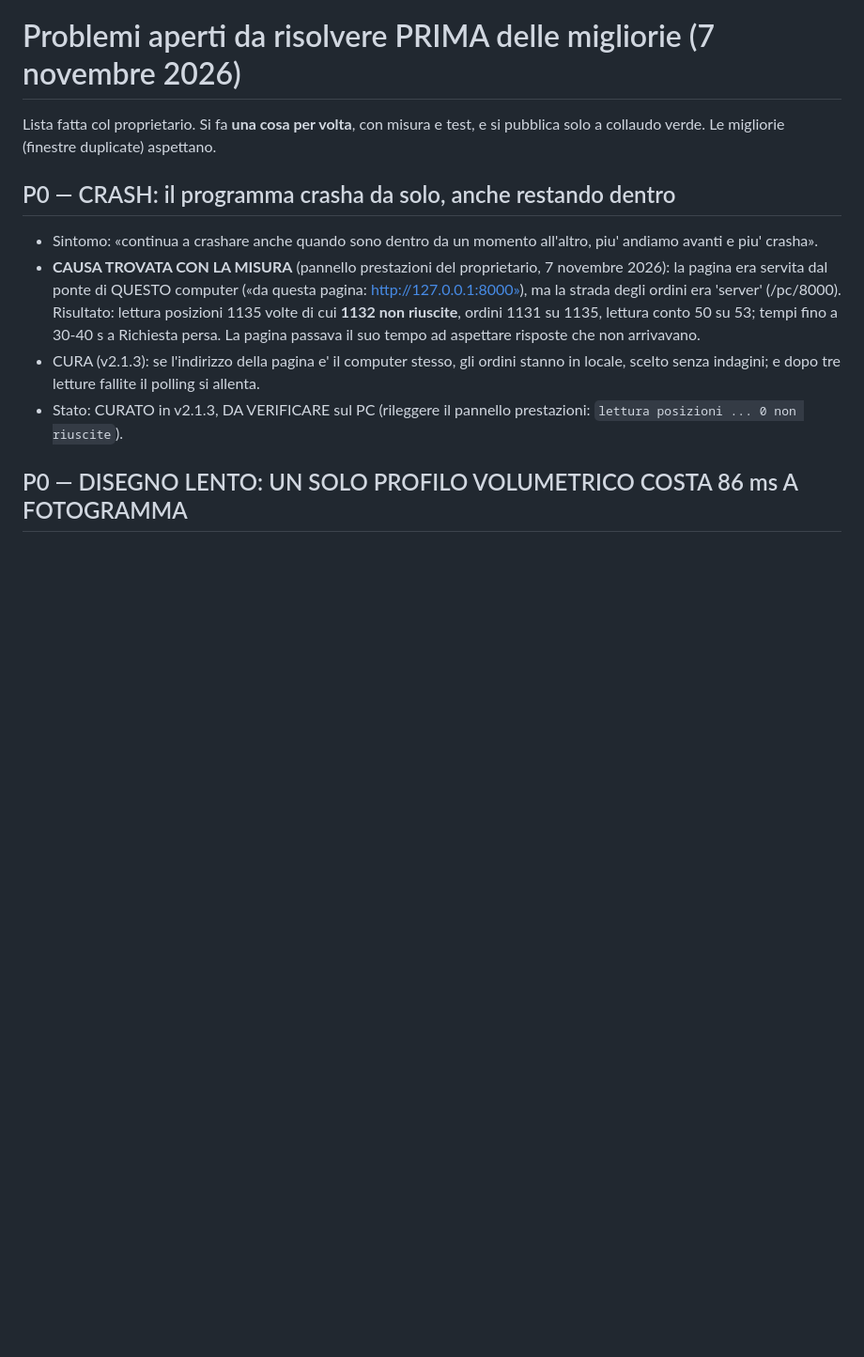
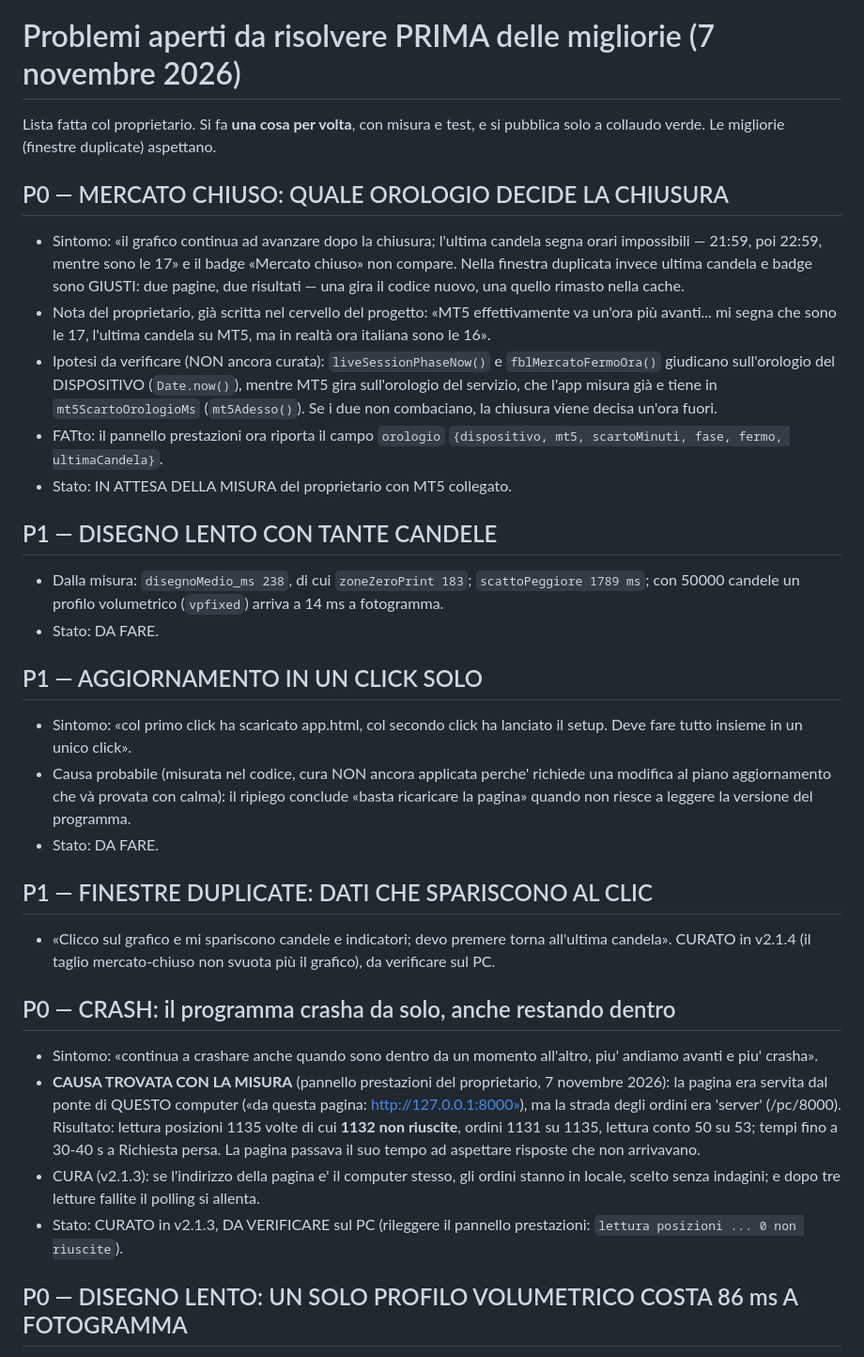
Before and after one commit to Pietro-Santini/Forex-Backtest.LAB, a Markdown page: cervello/PROBLEMI-APERTI-2026-11-07.md, the part around the change. Shown at 94% size. Rendered like a GitHub page; blank space fills up the shorter version.

Commit message:
cervello: segnato il problema degli orologi (MT5 avanti rispetto al dispositivo) tra i problemi aperti, in attesa della misura

```diff
--- a/cervello/PROBLEMI-APERTI-2026-11-07.md
+++ b/cervello/PROBLEMI-APERTI-2026-11-07.md
@@ -2,6 +2,40 @@
 
 Lista fatta col proprietario. Si fa **una cosa per volta**, con misura e test,
 e si pubblica solo a collaudo verde. Le migliorie (finestre duplicate) aspettano.
+
+## P0 — MERCATO CHIUSO: QUALE OROLOGIO DECIDE LA CHIUSURA
+- Sintomo: «il grafico continua ad avanzare dopo la chiusura; l'ultima candela segna orari
+  impossibili — 21:59, poi 22:59, mentre sono le 17» e il badge «Mercato chiuso» non compare.
+  Nella finestra duplicata invece ultima candela e badge sono GIUSTI: due pagine, due
+  risultati — una gira il codice nuovo, una quello rimasto nella cache.
+- Nota del proprietario, già scritta nel cervello del progetto: «MT5 effettivamente va un'ora
+  più avanti... mi segna che sono le 17, l'ultima candela su MT5, ma in realtà ora italiana
+  sono le 16».
+- Ipotesi da verificare (NON ancora curata): `liveSessionPhaseNow()` e `fblMercatoFermoOra()`
+  giudicano sull'orologio del DISPOSITIVO (`Date.now()`), mentre MT5 gira sull'orologio del
+  servizio, che l'app misura già e tiene in `mt5ScartoOrologioMs` (`mt5Adesso()`). Se i due
+  non combaciano, la chiusura viene decisa un'ora fuori.
+- FATto: il pannello prestazioni ora riporta il campo `orologio`
+  `{dispositivo, mt5, scartoMinuti, fase, fermo, ultimaCandela}`.
+- Stato: IN ATTESA DELLA MISURA del proprietario con MT5 collegato.
+
+## P1 — DISEGNO LENTO CON TANTE CANDELE
+- Dalla misura: `disegnoMedio_ms 238`, di cui `zoneZeroPrint 183`; `scattoPeggiore 1789 ms`;
+  con 50000 candele un profilo volumetrico (`vpfixed`) arriva a 14 ms a fotogramma.
+- Stato: DA FARE.
+
+## P1 — AGGIORNAMENTO IN UN CLICK SOLO
+- Sintomo: «col primo click ha scaricato app.html, col secondo click ha lanciato il setup.
+  Deve fare tutto insieme in un unico click».
+- Causa probabile (misurata nel codice, cura NON ancora applicata perche' richiede una
+  modifica al piano aggiornamento che và provata con calma): il ripiego conclude «basta
+  ricaricare la pagina» quando non riesce a leggere la versione del programma.
+- Stato: DA FARE.
+
+## P1 — FINESTRE DUPLICATE: DATI CHE SPARISCONO AL CLIC
+- «Clicco sul grafico e mi spariscono candele e indicatori; devo premere torna all'ultima
+  candela». CURATO in v2.1.4 (il taglio mercato-chiuso non svuota più il grafico), da
+  verificare sul PC.
 
 ## P0 — CRASH: il programma crasha da solo, anche restando dentro
 - Sintomo: «continua a crashare anche quando sono dentro da un momento all'altro,
```
